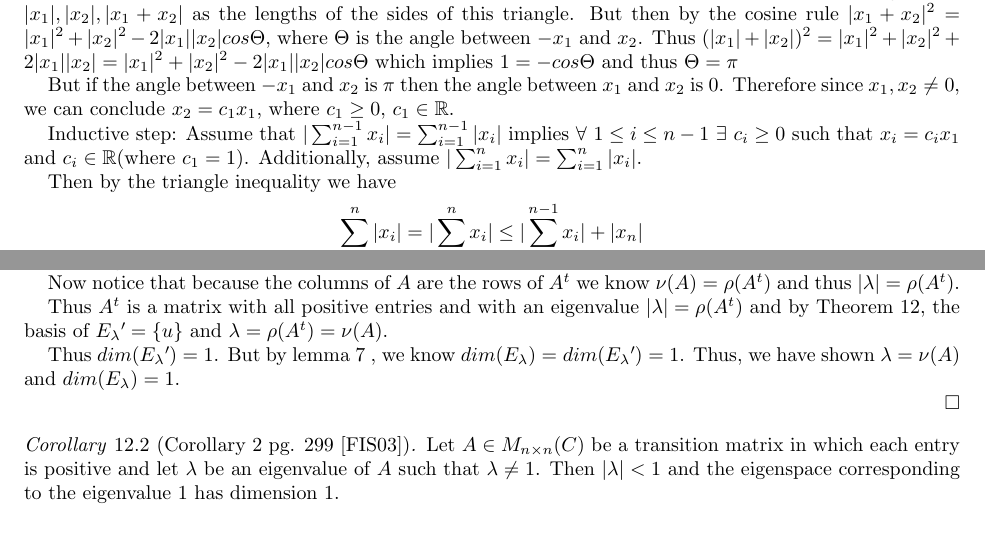
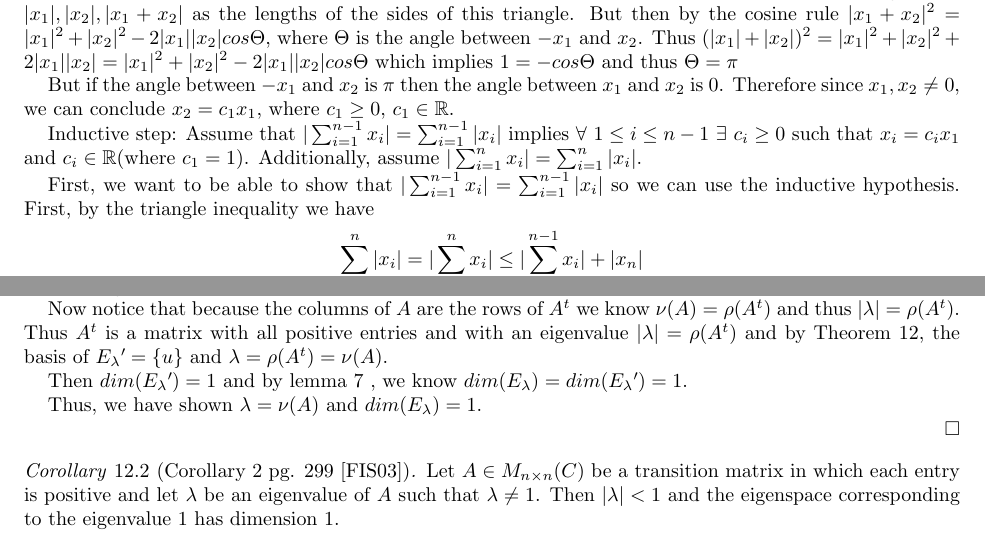
Before and after one commit to jobin212/adv-linear-project, a LaTeX paper (writeup/markovchains.tex): two parts of pages 3 and 5 of 9, joined at a grey line, cut so that both start at the same text. Compiled offline with pdfLaTeX.

Commit message:
pre-final submission

```diff
--- a/writeup/markovchains.tex
+++ b/writeup/markovchains.tex
@@ -262,7 +262,8 @@ Therefore since $x_1, x_2 \neq 0$, we can conclude $x_2 = c_1x_1$, where $c_1 \g
 Inductive step:
 Assume that $|\sum_{i = 1}^{n-1} x_i| = \sum_{i = 1}^{n-1}| x_i|$ implies $\forall\ 1 \leq i \leq n-1\ \exists\ c_i \geq 0$ such that $x_i = c_ix_1$ and $c_i \in \mathbb{R}$(where $c_1 = 1$).  Additionally, assume $|\sum_{i = 1}^{n} x_i| = \sum_{i = 1}^{n}| x_i|$.
 
-Then by the triangle inequality we have
+First, we want to be able to show that $|\sum_{i = 1}^{n-1} x_i| = \sum_{i = 1}^{n-1}| x_i|$ so we can use the inductive hypothesis.
+First, by the triangle inequality we have
 $$\sum_{i = 1}^{n}| x_i| = |\sum_{i = 1}^{n} x_i|  \leq |\sum_{i = 1}^{n-1} x_i| + | x_n|$$
 
 which implies
@@ -398,13 +399,10 @@ Since $u$ has each coordinate as $1$, we can conclude $\lambda > 0$ and thus $\l
 	We know by lemma \ref{exercise5114} that $A$ and $A^t$ have the same eigenvalues.
 	Thus $A^t$ is a matrix in which each entry is positive and has eigenvalue $\lambda$.
 
-	Now notice that because the columns of $A$ are the rows of $A^t$ we know $\nu(A) = \rho(A^t)$ and thus $|\lambda| = \rho(A^t)$.
+	Now notice that because the columns of $A$ are the rows of $A^t$ we know $\nu(A) = \rho(A^t)$ and thus $|\lambda| = \rho(A^t)$.  Thus $A^t$ is a matrix with all positive entries and with an eigenvalue $|\lambda| = \rho(A^t)$ and by Theorem \ref{theorem518}, the basis of $E_{\lambda}\textprime = \{ u \}$ and $\lambda = \rho(A^t) = \nu(A)$.
 
+	Then $dim(E_{\lambda}\textprime) = 1$ and by lemma \ref{exercise5213} , we know $dim(E_{\lambda}) = dim(E_{\lambda}\textprime) = 1$.
 
-	Thus $A^t$ is a matrix with all positive entries and with an eigenvalue $|\lambda| = \rho(A^t)$ and by Theorem \ref{theorem518}, the basis of $E_{\lambda}\textprime = \{ u \}$ and $\lambda = \rho(A^t) = \nu(A)$.
-
-	Thus $dim(E_{\lambda}\textprime) = 1$.
-	But by lemma \ref{exercise5213} , we know $dim(E_{\lambda}) = dim(E_{\lambda}\textprime) = 1$.
 	Thus, we have shown $\lambda = \nu(A)$ and $dim(E_{\lambda}) = 1$.
 
 \end{proof}
```
Also changed, not shown: writeup/markovchains.pdf, writeup/markovchains.tex (4 more changed lines), 3 other files.
